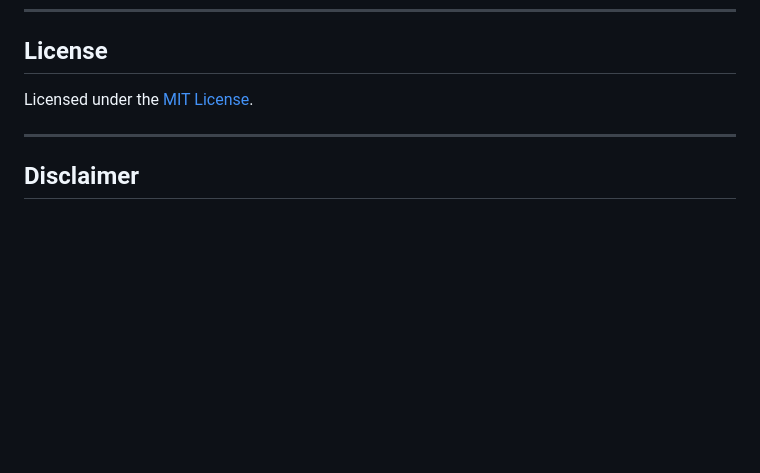
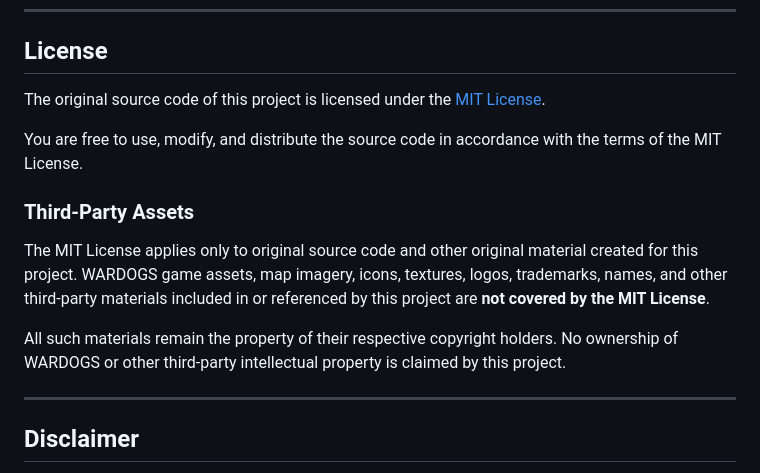
Before and after one commit to wittyphantom333/peacecats-ai, a Markdown page: README.md, the part around the change. Rendered like a GitHub page; blank space fills up the shorter version.

Commit message:
feat: update legal disclaimer

```diff
--- a/README.md
+++ b/README.md
@@ -348,7 +348,17 @@ Feel free to open an issue or submit a pull request.
 
 ## License
 
-Licensed under the [MIT License](LICENSE).
+The original source code of this project is licensed under the [MIT License](LICENSE).
+
+You are free to use, modify, and distribute the source code in accordance with the terms of the MIT License.
+
+### Third-Party Assets
+
+The MIT License applies only to original source code and other original material created for this project.
+WARDOGS game assets, map imagery, icons, textures, logos, trademarks, names, and other third-party materials included in or referenced by this project are **not covered by the MIT License**.
+
+All such materials remain the property of their respective copyright holders.
+No ownership of WARDOGS or other third-party intellectual property is claimed by this project.
 
 ---
 
```
